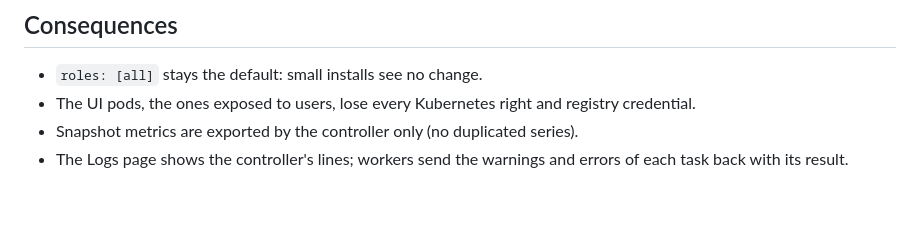
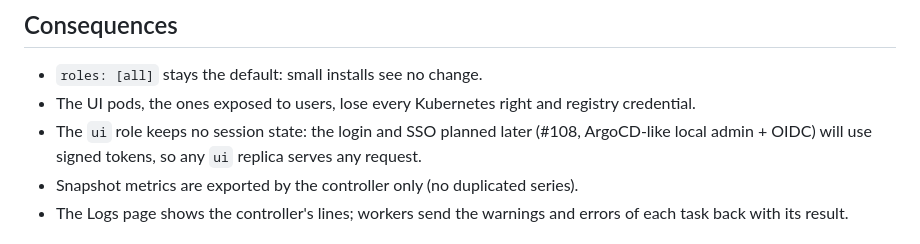
Before and after one commit to Arcanexus/kube-tower, a Markdown page: docs/adr/0002-horizontal-scaling.md, the part around the change. GitHub-like rendering; blank space fills up the shorter version.

Commit message:
ADR 0002: stateless ui role, ready for the planned login and SSO
Co-Authored-By: Claude Opus 5.5 (1M context) <noreply@anthropic.com>
Claude-Session: https://claude.ai/code/session_012epqzoRGGbjurPhjrWGz7t

```diff
--- a/docs/adr/0002-horizontal-scaling.md
+++ b/docs/adr/0002-horizontal-scaling.md
@@ -53,6 +53,8 @@ its replicas, resources and HPA.
 
 - `roles: [all]` stays the default: small installs see no change.
 - The UI pods, the ones exposed to users, lose every Kubernetes right and registry credential.
+- The `ui` role keeps no session state: the login and SSO planned later (#108, ArgoCD-like local
+  admin + OIDC) will use signed tokens, so any `ui` replica serves any request.
 - Snapshot metrics are exported by the controller only (no duplicated series).
 - The Logs page shows the controller's lines; workers send the warnings and errors of each task back
   with its result.
```
